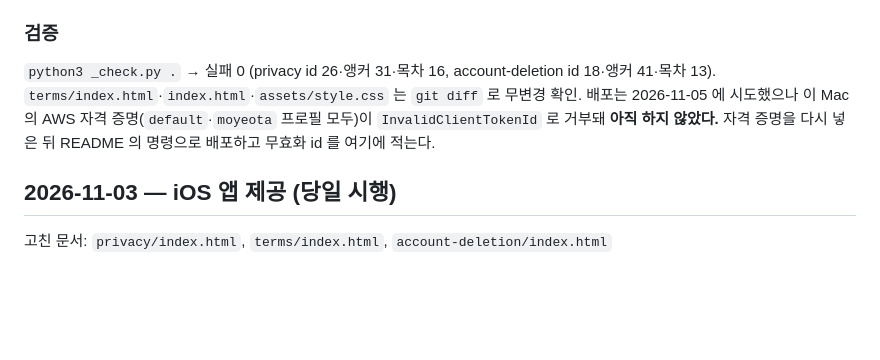
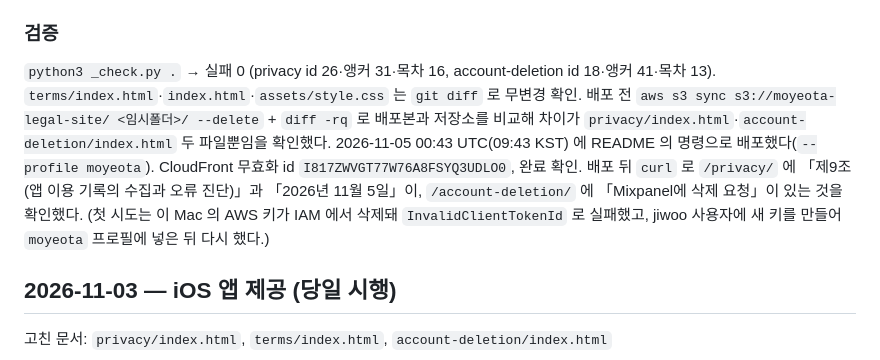
Before and after one commit to SWM-Moyeota/frontend, a Markdown page: _workspace/legal-site/_changes.md, the part around the change. GitHub-like rendering; blank space fills up the shorter version.

Commit message:
legal: 2026-11-05 처리방침 배포 기록을 남긴다
AWS 자격 증명을 갱신해 legal-site 를 배포했다. _changes.md 의 「아직 하지 않았다」를
실제 배포 사실(기준 커밋, CloudFront 무효화 id, 배포 전후 확인 결과)로 바꾼다.
문서 본문(HTML)은 건드리지 않았다.

Co-Authored-By: Claude Fable 5.1 <noreply@anthropic.com>

```diff
--- a/_workspace/legal-site/_changes.md
+++ b/_workspace/legal-site/_changes.md
@@ -73,8 +73,10 @@ codingforest 4080134·같은 토큰). 「이 기능이 들어간 업데이트부
 
 `python3 _check.py .` → 실패 0 (privacy id 26·앵커 31·목차 16, account-deletion id 18·앵커 41·목차 13).
 `terms/index.html`·`index.html`·`assets/style.css` 는 `git diff` 로 무변경 확인.
-배포는 2026-11-05 에 시도했으나 이 Mac 의 AWS 자격 증명(`default`·`moyeota` 프로필 모두)이 `InvalidClientTokenId` 로 거부돼
-**아직 하지 않았다.** 자격 증명을 다시 넣은 뒤 README 의 명령으로 배포하고 무효화 id 를 여기에 적는다.
+배포 전 `aws s3 sync s3://moyeota-legal-site/ <임시폴더>/ --delete` + `diff -rq` 로 배포본과 저장소를 비교해 차이가 `privacy/index.html`·`account-deletion/index.html` 두 파일뿐임을 확인했다.
+2026-11-05 00:43 UTC(09:43 KST) 에 README 의 명령으로 배포했다(`--profile moyeota`). CloudFront 무효화 id `I817ZWVGT77W76A8FSYQ3UDLO0`, 완료 확인.
+배포 뒤 `curl` 로 `/privacy/` 에 「제9조(앱 이용 기록의 수집과 오류 진단)」과 「2026년 11월 5일」이, `/account-deletion/` 에 「Mixpanel에 삭제 요청」이 있는 것을 확인했다.
+(첫 시도는 이 Mac 의 AWS 키가 IAM 에서 삭제돼 `InvalidClientTokenId` 로 실패했고, jiwoo 사용자에 새 키를 만들어 `moyeota` 프로필에 넣은 뒤 다시 했다.)
 
 ## 2026-11-03 — iOS 앱 제공 (당일 시행)
 
```
